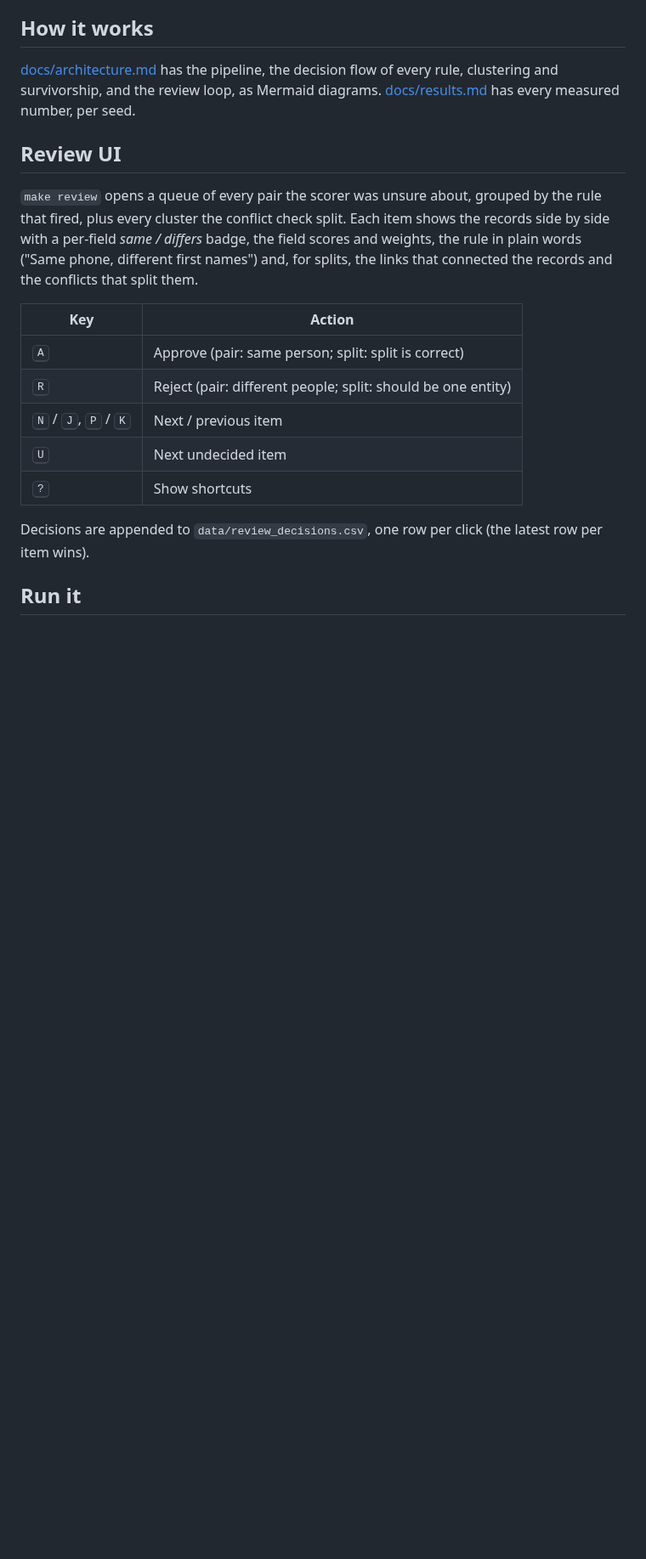
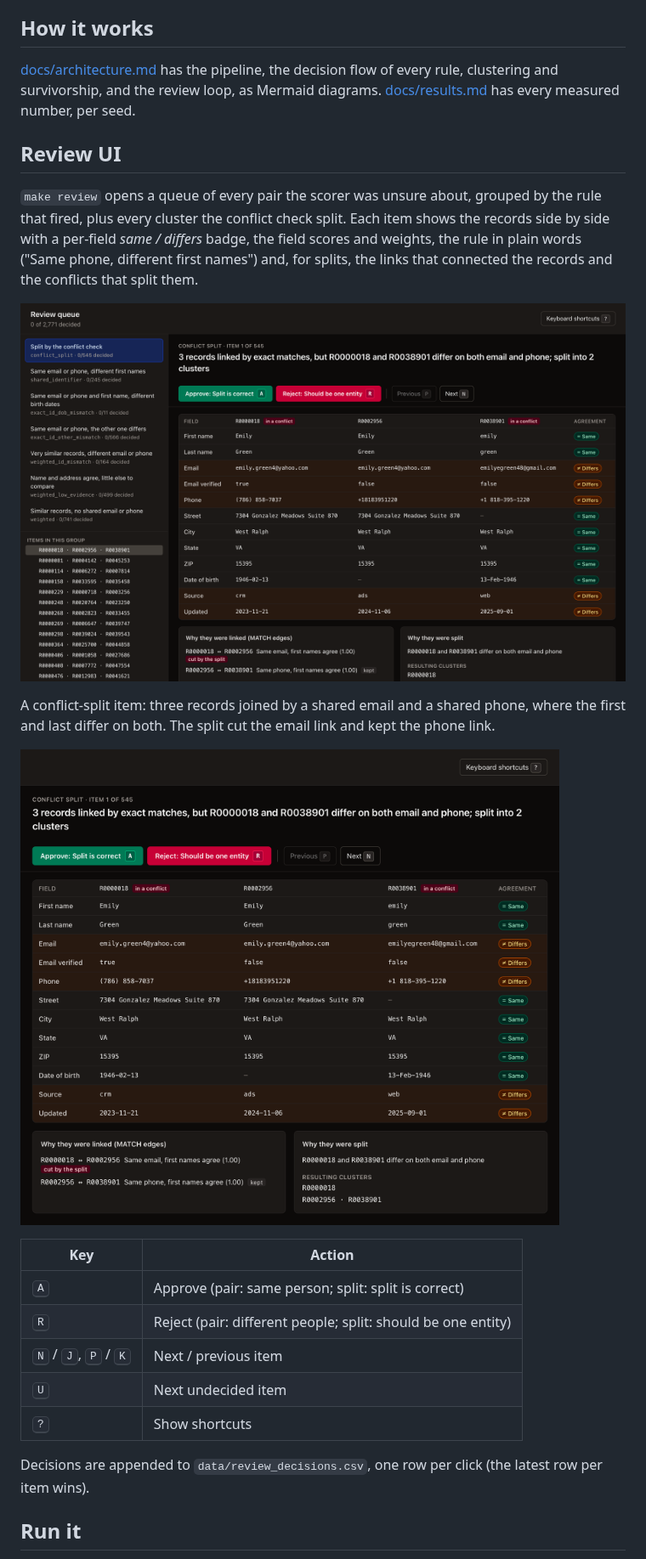
Before and after one commit to traycn/entity-resolution, a Markdown page: README.md, the part around the change. Shown at 85% size. Drawn GitHub-style; pictures changed too: docs/img/review-queue.png (added), docs/img/review-split.png (added); blank space fills up the shorter version.

Commit message:
Add review UI screenshots to the README
docs/img/review-queue.png: the queue, grouped by rule with decided counts,
the decision bar and the current item. docs/img/review-split.png: a
conflict-split item with its records side by side, the MATCH edges that
linked them (one cut, one kept), the conflicting pair and the resulting
clusters. Captured with headless Chrome from `make review` against an empty
decisions file.

Co-Authored-By: Claude Opus 5.5 <noreply@anthropic.com>

```diff
--- a/README.md
+++ b/README.md
@@ -59,6 +59,12 @@ Detail for seed 42, 50,000 synthetic records. Every seed, recall by duplicate ki
 ## Review UI
 `make review` opens a queue of every pair the scorer was unsure about, grouped by the rule that fired, plus every cluster the conflict check split. Each item shows the records side by side with a per-field *same / differs* badge, the field scores and weights, the rule in plain words ("Same phone, different first names") and, for splits, the links that connected the records and the conflicts that split them.
 
+![Review queue: groups by rule with decided counts in the sidebar, Approve / Reject / Previous / Next with their shortcut keys, and the current item's records side by side](docs/img/review-queue.png)
+
+A conflict-split item: three records joined by a shared email and a shared phone, where the first and last differ on both. The split cut the email link and kept the phone link.
+
+![Conflict-split item: three records side by side with per-field agreement, the MATCH edges that linked them (one cut by the split, one kept), the conflicting pair and the two resulting clusters](docs/img/review-split.png)
+
 | Key | Action |
 |---|---|
 | <kbd>A</kbd> | Approve (pair: same person; split: split is correct) |
```
